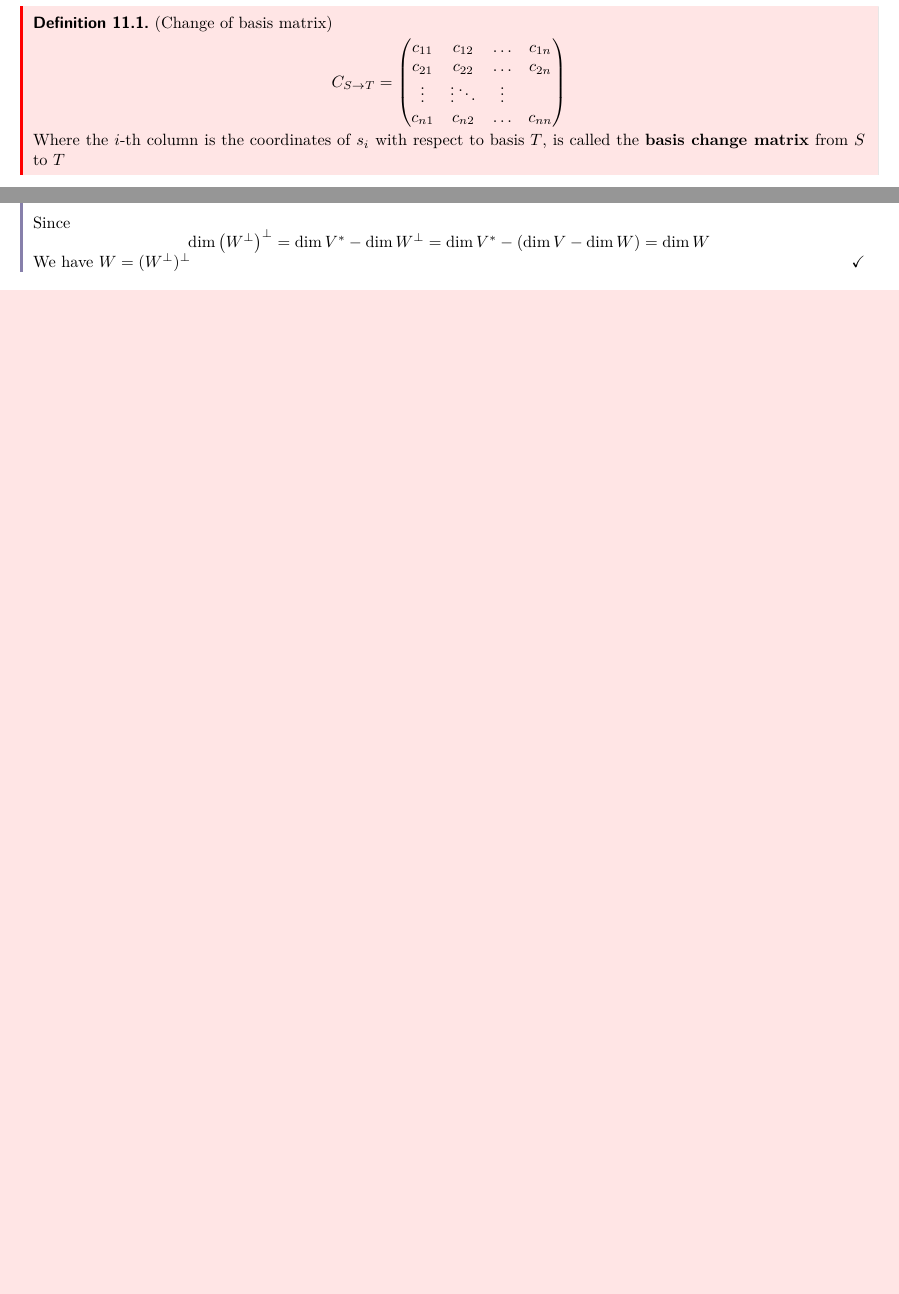
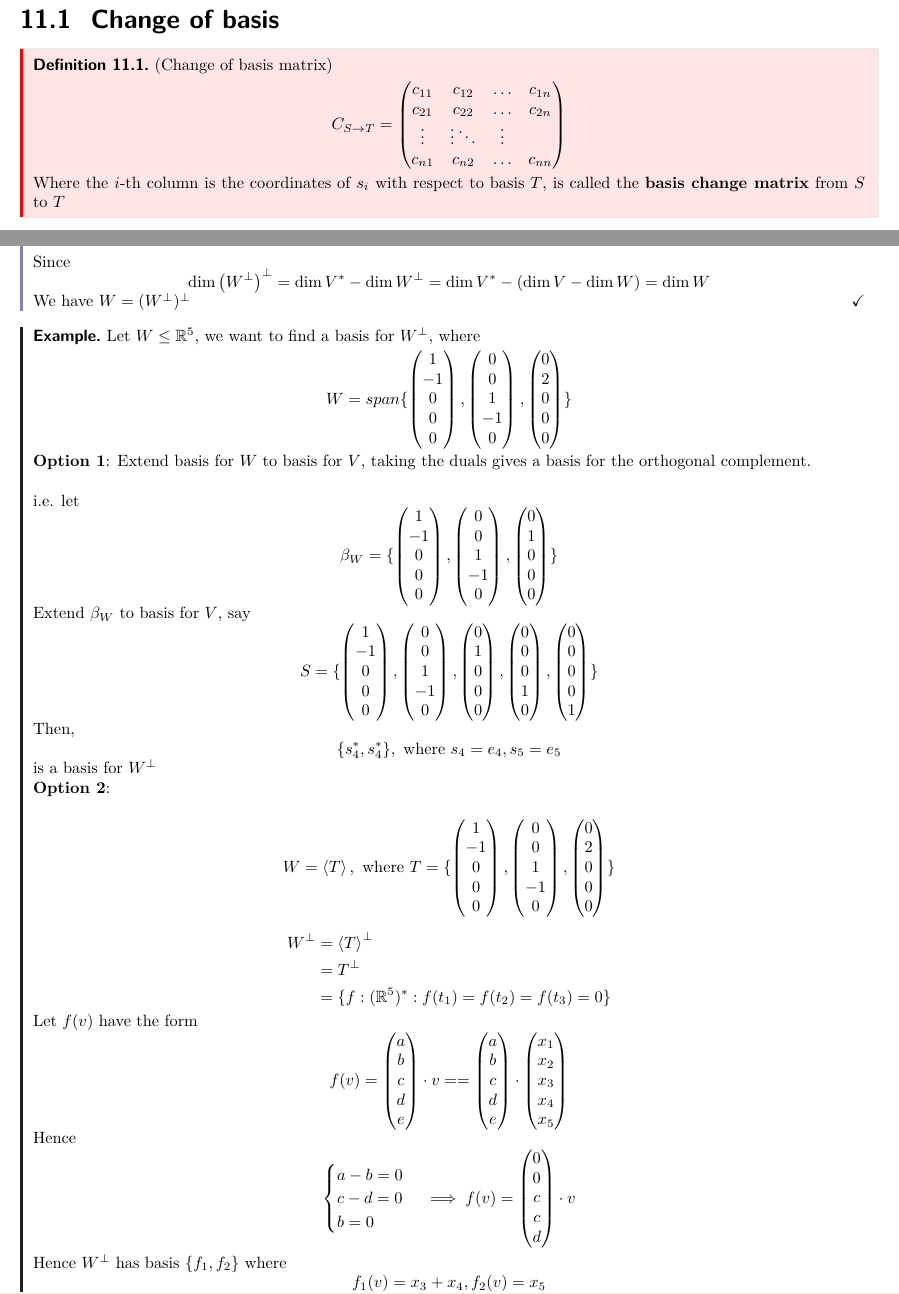
Before and after one commit to fanghe-ma/MATH_3140_class_notes, a LaTeX document (math_3140_class_notes.tex, which reads classes/class_11.tex, classes/class_15.tex): two parts of pages 32 and 50 of 51, joined at a grey line, cut at the place of the change, the shorter picture padded with empty space. Compiled offline with pdfLaTeX.

Commit message:
Updated up to 15

```diff
--- a/classes/class_11.tex
+++ b/classes/class_11.tex
@@ -1,4 +1,6 @@
 \section{Class 11}
+
+\subsection{Change of basis}
 
 \begin{definition}
     (Change of basis matrix)
--- a/classes/class_15.tex
+++ b/classes/class_15.tex
@@ -218,4 +222,135 @@ $s_j*$ is the $j$-th coordinate linear functional with respect to basis $S$.
     We have $W = (W^{\perp})^{\perp}$
 \end{proof}
 
+\begin{example}
+    Let $W \leq \mathbb{R}^5$, we want to find a basis for $W^{\perp}$, where
+    \[
+        W = span \{
+            \begin{pmatrix}
+              1 \\ -1 \\ 0 \\ 0 \\ 0
+            \end{pmatrix},
+            \begin{pmatrix}
+              0 \\ 0 \\ 1 \\ -1 \\ 0
+            \end{pmatrix},
+            \begin{pmatrix}
+              0 \\ 2 \\ 0 \\ 0 \\ 0
+            \end{pmatrix}
+        \}
+    \]
+
+    \textbf{Option 1}: Extend basis for $W$ to basis for $V$, taking the duals gives a basis for the orthogonal complement. \\
+
+    i.e. let
+    \[
+        \beta_W = \{
+            \begin{pmatrix}
+              1 \\ -1 \\ 0 \\ 0 \\ 0
+            \end{pmatrix},
+            \begin{pmatrix}
+              0 \\ 0 \\ 1 \\ -1 \\ 0
+            \end{pmatrix},
+            \begin{pmatrix}
+              0 \\ 1 \\ 0 \\ 0 \\ 0
+            \end{pmatrix}
+         \}
+    \]
+
+    Extend $\beta_W$ to basis for $V$, say
+    \[
+        S = \{
+            \begin{pmatrix}
+              1 \\ -1 \\ 0 \\ 0 \\ 0
+            \end{pmatrix},
+            \begin{pmatrix}
+              0 \\ 0 \\ 1 \\ -1 \\ 0
+            \end{pmatrix},
+            \begin{pmatrix}
+              0 \\ 1 \\ 0 \\ 0 \\ 0
+            \end{pmatrix},
+            \begin{pmatrix}
+              0 \\ 0 \\ 0 \\ 1 \\ 0
+            \end{pmatrix},
+            \begin{pmatrix}
+              0 \\ 0 \\ 0 \\ 0 \\ 1
+            \end{pmatrix}
+        \}
+    \]
+
+    Then,
+    \[
+        \{ s_4^*, s_4^* \} , \text{ where } s_4 = e_4, s_5 = e_5
+    \]
+    is a basis for $W^{\perp}$
+
+
+
+    \textbf{Option 2}:
+
+    \begin{align*}
+        W = \left<T \right>, \text{ where } T = \{
+            \begin{pmatrix}
+              1 \\ -1 \\ 0 \\ 0 \\ 0
+            \end{pmatrix},
+            \begin{pmatrix}
+              0 \\ 0 \\ 1 \\ -1 \\ 0
+            \end{pmatrix},
+            \begin{pmatrix}
+              0 \\ 2 \\ 0 \\ 0 \\ 0
+            \end{pmatrix}
+             \}
+    \end{align*}
+
+    \begin{align*}
+        W^{\perp} & = \left<T\right>^{\perp}  \\
+        & = T^{\perp} \\
+        &= \{  f : (\mathbb{R}^5)^*: f(t_1) = f(t_2) = f(t_3) = 0 \}
+    \end{align*}
+
+    Let $f(v)$ have the form
+    \[
+        f(v) = \begin{pmatrix}
+          a \\ b \\ c \\ d \\ e
+        \end{pmatrix} \cdot v
+        =
+        = \begin{pmatrix}
+          a \\ b \\ c \\ d \\ e
+        \end{pmatrix} \cdot \begin{pmatrix}
+          x_1 \\ x_2 \\ x_3 \\ x_4 \\ x_5
+        \end{pmatrix}
+    \]
+    Hence
+    \begin{align*}
+        \begin{cases}
+            a - b = 0 \\
+            c - d = 0 \\
+            b = 0
+        \end{cases} \implies
+        f(v) = \begin{pmatrix}
+          0 \\
+          0 \\
+          c \\
+          c \\
+          d \\
+        \end{pmatrix} \cdot v
+    \end{align*}
+
+    Hence $W^{\perp}$ has basis $ \{ f_1, f_2 \} $ where
+    \[
+        f_1(v) = x_3 + x_4, f_2(v) = x_5
+    \]
+
+
+\end{example}
+
+
+
+
+
+
+
+
+
+
+
+
 \newpage
```
Also changed, not shown: classes/class_13.tex (+3 -8 lines), math_3140_class_notes.pdf, classes/class_15.tex (6 more changed lines), 6 other files.
